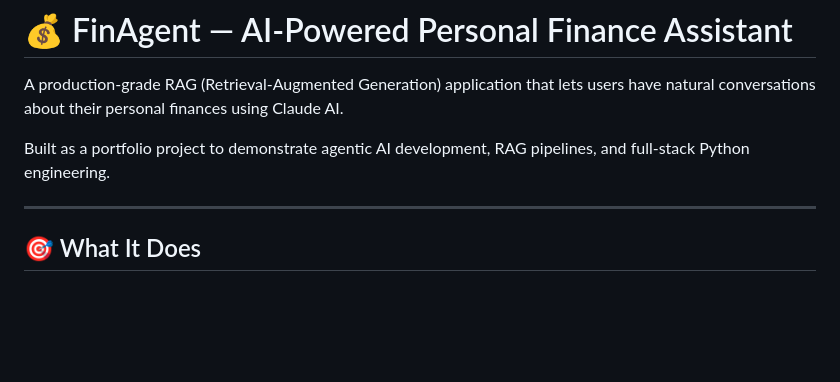
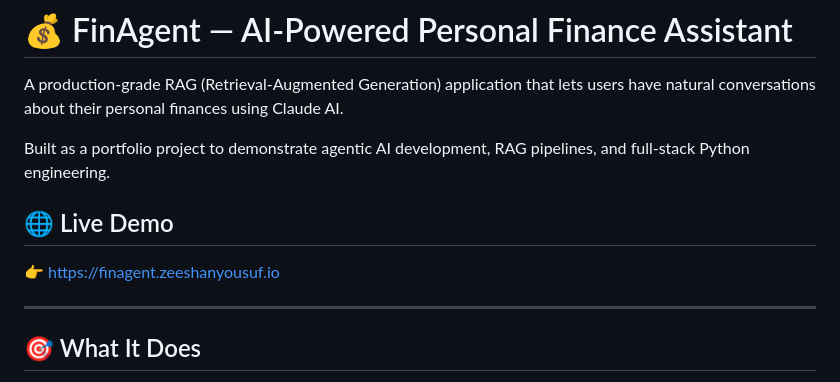
Before and after one commit to ZeeshanYousuf/finagent, a Markdown page: README.md, the part around the change. Drawn GitHub-style; blank space fills up the shorter version.

Commit message:
Add live demo link

```diff
--- a/README.md
+++ b/README.md
@@ -3,6 +3,9 @@
 A production-grade RAG (Retrieval-Augmented Generation) application that lets users have natural conversations about their personal finances using Claude AI.
 
 Built as a portfolio project to demonstrate agentic AI development, RAG pipelines, and full-stack Python engineering.
+
+## 🌐 Live Demo
+👉 [https://finagent.zeeshanyousuf.io](https://finagent.zeeshanyousuf.io)
 
 ---
 
```
